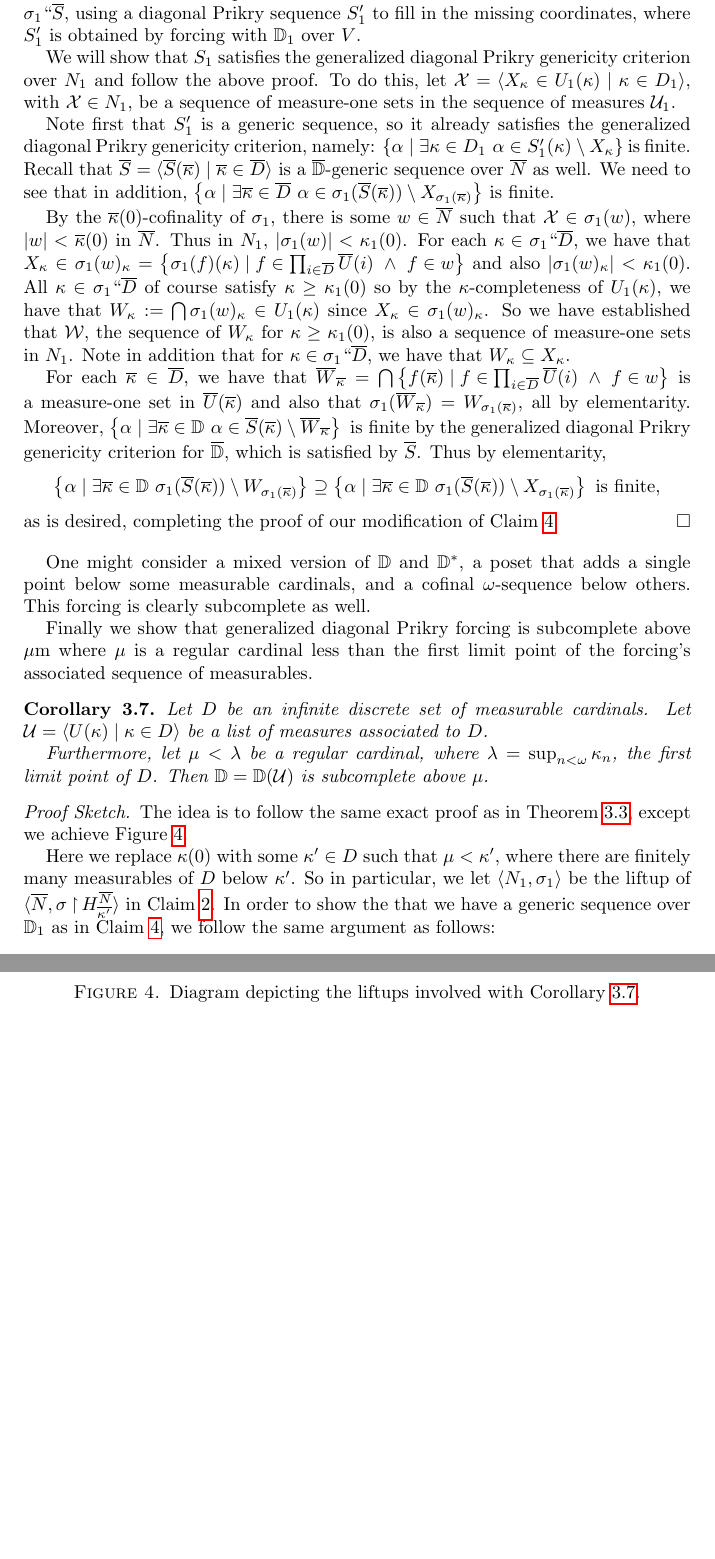
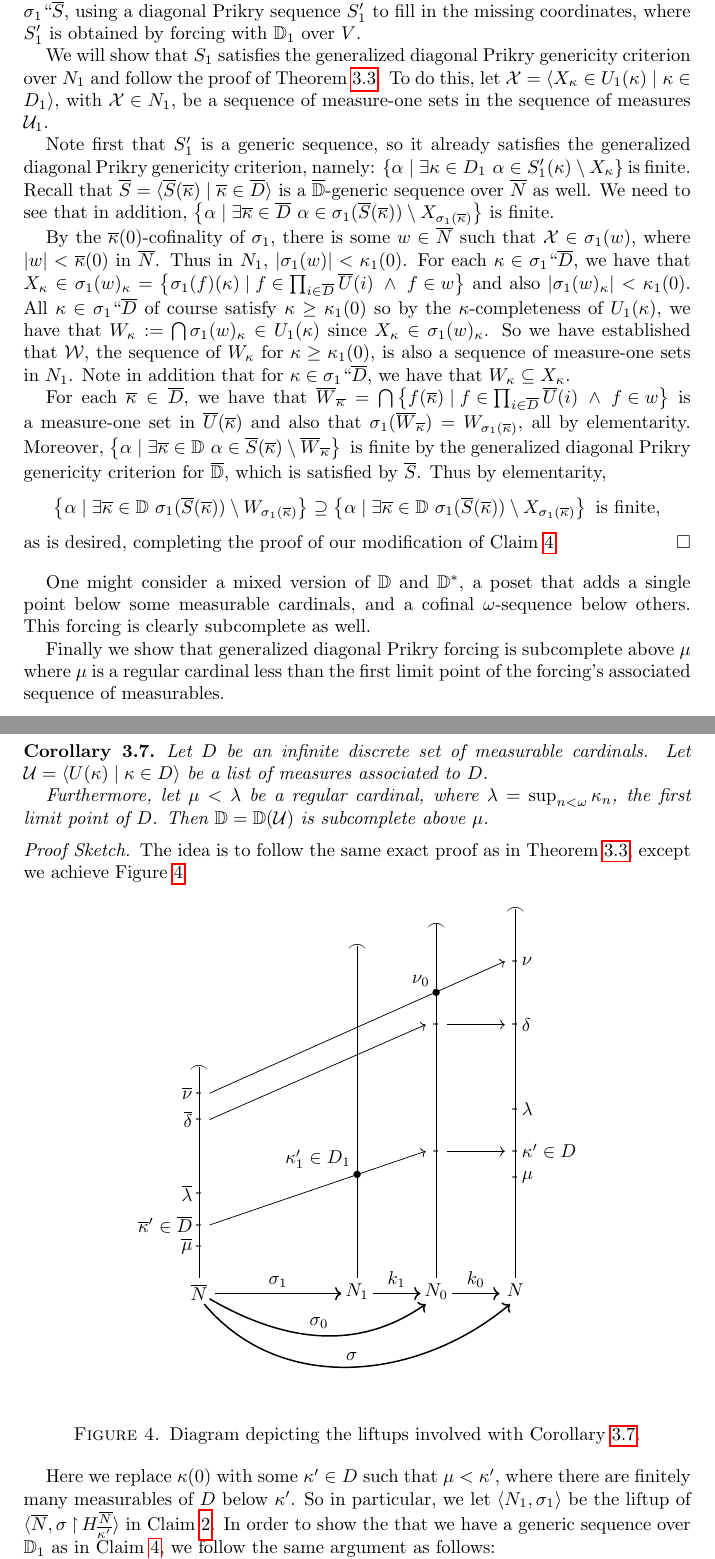
Before and after one commit to kminden/DiagonalPrikry, a LaTeX paper (DiagonalPrikry.tex): two parts of pages 18 and 19 of 20, joined at a grey line, cut so that both start at the same text, the shorter picture padded with empty space. Compiled offline with pdfLaTeX.

Commit message:
changed intro, minor stuff

```diff
--- a/DiagonalPrikry.tex
+++ b/DiagonalPrikry.tex
@@ -971,7 +968,7 @@ Let $D$ be an infinite discrete set of measurable cardinals. Let $\U = \seq{ U(\
 The modifications are mostly notational, and the main one that needs to be made is to adjust the proof of Claim \ref{Claim:S_1isPrikryoverN_1}. Here we have $\D^*_1$, the generalized diagonal Prikry forcing as computed in $N_1$, as well as $\overline{\D}^*$ of $\N$,
 and $S_1$, which we would like to show is a $\D_1^*$-generic sequence over $N_1$ in this case. $S_1$ is defined as $\sigma_1 ``\overline S$, using a diagonal Prikry sequence $S_1'$ to fill in the missing coordinates, where $S_1'$ is obtained by forcing with $\D_1$ over $V$.
 
-We will show that $S_1$ satisfies the generalized diagonal Prikry genericity criterion over $N_1$ and follow the above proof. To do this, let $\mathcal X = \seq{ X_\kappa \in U_1(\kappa) }{ \kappa \in D_1 }$, with $\mathcal X \in N_1$, be a sequence of measure-one sets in the sequence of measures $\U_1$.
+We will show that $S_1$ satisfies the generalized diagonal Prikry genericity criterion over $N_1$ and follow the proof of Theorem \ref{theorem:main}. To do this, let $\mathcal X = \seq{ X_\kappa \in U_1(\kappa) }{ \kappa \in D_1 }$, with $\mathcal X \in N_1$, be a sequence of measure-one sets in the sequence of measures $\U_1$.
 
 Note first that $S_1'$ is a generic sequence, so it already satisfies the generalized diagonal Prikry genericity criterion, namely:
 %%%%%$$\set{ \kappa \in D_1}{ S_1'(\kappa) \notin X_\kappa } \text{ is finite.}$$
@@ -993,7 +990,7 @@ as is desired, completing the proof of our modification of Claim \ref{Claim:S_1i
 
 One might consider a mixed version of $\D$ and $\D^*$, a poset that adds a single point below some measurable cardinals, and a cofinal $\omega$-sequence below others. This forcing is clearly subcomplete as well.
 
-Finally we show that generalized diagonal Prikry forcing is subcomplete above $\mu$m where $\mu$ is a regular cardinal less than the first limit point of the forcing's associated sequence of measurables.
+Finally we show that generalized diagonal Prikry forcing is subcomplete above $\mu$ where $\mu$ is a regular cardinal less than the first limit point of the forcing's associated sequence of measurables.
 
 \begin{corollary}\label{corollary:SCaboveMu} Let $D$ be an infinite discrete set of measurable cardinals. Let $\U = \seq{ U(\kappa) }{ \kappa \in D }$ be a list of measures associated to $D$.
 
```
Also changed, not shown: DiagonalPrikry.tex (11 more changed lines).
